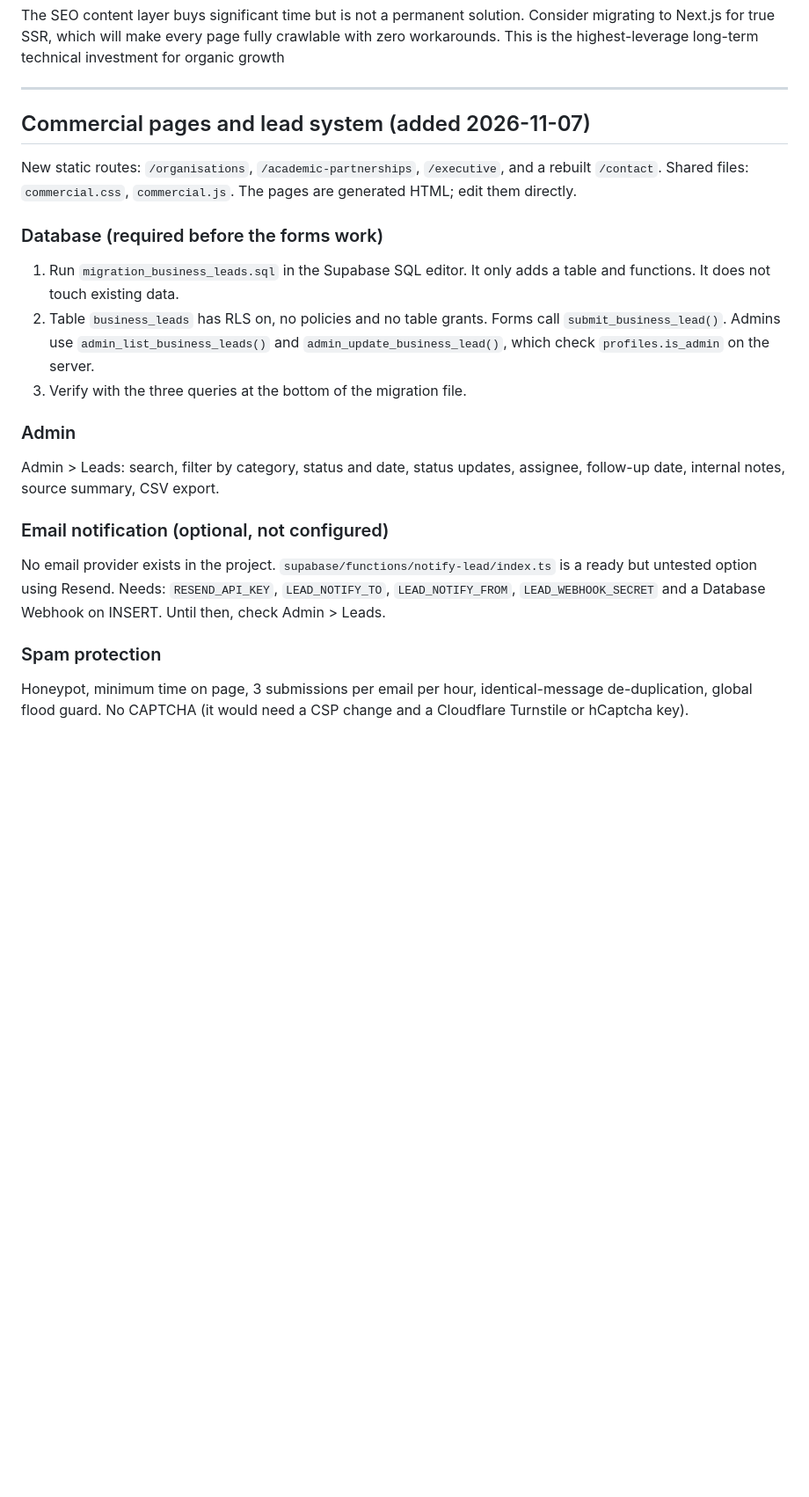
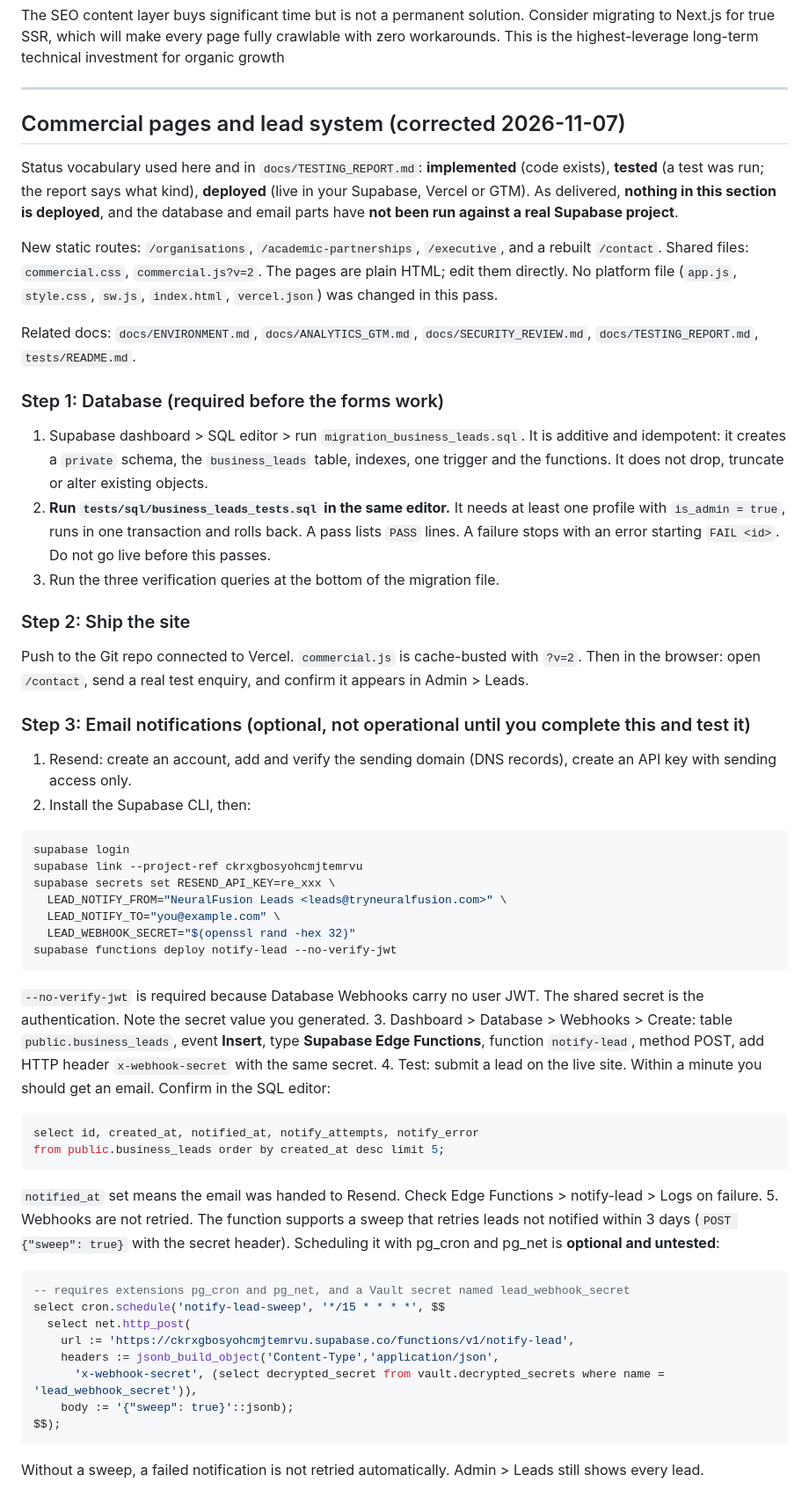
Before and after one commit to Life322-c/NeuralFusion.app2, a Markdown page: DEPLOYMENT.md, the part around one of its changes. Shown at 88% size. GitHub-like rendering; blank space fills up the shorter version.

````diff
--- a/DEPLOYMENT.md
+++ b/DEPLOYMENT.md
@@ -97,21 +97,52 @@ long-term technical investment for organic growth
 
 ---
 
-## Commercial pages and lead system (added 2026-11-07)
+## Commercial pages and lead system (corrected 2026-11-07)
 
-New static routes: `/organisations`, `/academic-partnerships`, `/executive`, and a rebuilt `/contact`.
-Shared files: `commercial.css`, `commercial.js`. The pages are generated HTML; edit them directly.
+Status vocabulary used here and in `docs/TESTING_REPORT.md`: **implemented** (code exists), **tested** (a test was run; the report says what kind), **deployed** (live in your Supabase, Vercel or GTM). As delivered, **nothing in this section is deployed**, and the database and email parts have **not been run against a real Supabase project**.
 
-### Database (required before the forms work)
-1. Run `migration_business_leads.sql` in the Supabase SQL editor. It only adds a table and functions. It does not touch existing data.
-2. Table `business_leads` has RLS on, no policies and no table grants. Forms call `submit_business_lead()`. Admins use `admin_list_business_leads()` and `admin_update_business_lead()`, which check `profiles.is_admin` on the server.
-3. Verify with the three queries at the bottom of the migration file.
+New static routes: `/organisations`, `/academic-partnerships`, `/executive`, and a rebuilt `/contact`. Shared files: `commercial.css`, `commercial.js?v=2`. The pages are plain HTML; edit them directly. No platform file (`app.js`, `style.css`, `sw.js`, `index.html`, `vercel.json`) was changed in this pass.
 
-### Admin
-Admin > Leads: search, filter by category, status and date, status updates, assignee, follow-up date, internal notes, source summary, CSV export.
+Related docs: `docs/ENVIRONMENT.md`, `docs/ANALYTICS_GTM.md`, `docs/SECURITY_REVIEW.md`, `docs/TESTING_REPORT.md`, `tests/README.md`.
 
-### Email notification (optional, not configured)
-No email provider exists in the project. `supabase/functions/notify-lead/index.ts` is a ready but untested option using Resend. Needs: `RESEND_API_KEY`, `LEAD_NOTIFY_TO`, `LEAD_NOTIFY_FROM`, `LEAD_WEBHOOK_SECRET` and a Database Webhook on INSERT. Until then, check Admin > Leads.
+### Step 1: Database (required before the forms work)
+1. Supabase dashboard > SQL editor > run `migration_business_leads.sql`. It is additive and idempotent: it creates a `private` schema, the `business_leads` table, indexes, one trigger and the functions. It does not drop, truncate or alter existing objects.
+2. **Run `tests/sql/business_leads_tests.sql` in the same editor.** It needs at least one profile with `is_admin = true`, runs in one transaction and rolls back. A pass lists `PASS` lines. A failure stops with an error starting `FAIL <id>`. Do not go live before this passes.
+3. Run the three verification queries at the bottom of the migration file.
 
-### Spam protection
-Honeypot, minimum time on page, 3 submissions per email per hour, identical-message de-duplication, global flood guard. No CAPTCHA (it would need a CSP change and a Cloudflare Turnstile or hCaptcha key).
+### Step 2: Ship the site
+Push to the Git repo connected to Vercel. `commercial.js` is cache-busted with `?v=2`. Then in the browser: open `/contact`, send a real test enquiry, and confirm it appears in Admin > Leads.
+
+### Step 3: Email notifications (optional, not operational until you complete this and test it)
+1. Resend: create an account, add and verify the sending domain (DNS records), create an API key with sending access only.
+2. Install the Supabase CLI, then:
+```bash
+supabase login
+supabase link --project-ref ckrxgbosyohcmjtemrvu
+supabase secrets set RESEND_API_KEY=re_xxx \
+  LEAD_NOTIFY_FROM="NeuralFusion Leads <leads@tryneuralfusion.com>" \
+  LEAD_NOTIFY_TO="you@example.com" \
+  LEAD_WEBHOOK_SECRET="$(openssl rand -hex 32)"
+supabase functions deploy notify-lead --no-verify-jwt
+```
+   `--no-verify-jwt` is required because Database Webhooks carry no user JWT. The shared secret is the authentication. Note the secret value you generated.
+3. Dashboard > Database > Webhooks > Create: table `public.business_leads`, event **Insert**, type **Supabase Edge Functions**, function `notify-lead`, method POST, add HTTP header `x-webhook-secret` with the same secret.
+4. Test: submit a lead on the live site. Within a minute you should get an email. Confirm in the SQL editor:
+```sql
+select id, created_at, notified_at, notify_attempts, notify_error
+from public.business_leads order by created_at desc limit 5;
+```
+   `notified_at` set means the email was handed to Resend. Check Edge Functions > notify-lead > Logs on failure.
+5. Webhooks are not retried. The function supports a sweep that retries leads not notified within 3 days (`POST {"sweep": true}` with the secret header). Scheduling it with pg_cron and pg_net is **optional and untested**:
+```sql
+-- requires extensions pg_cron and pg_net, and a Vault secret named lead_webhook_secret
+select cron.schedule('notify-lead-sweep', '*/15 * * * *', $$
+  select net.http_post(
+    url := 'https://ckrxgbosyohcmjtemrvu.supabase.co/functions/v1/notify-lead',
+    headers := jsonb_build_object('Content-Type','application/json',
+      'x-webhook-secret', (select decrypted_secret from vault.decrypted_secrets where name = 'lead_webhook_secret')),
+    body := '{"sweep": true}'::jsonb);
+$$);
+```
+   Without a sweep, a failed notification is not retried automatically. Admin > Leads still shows every lead.
+
````
Also changed, not shown: other parts of DEPLOYMENT.md (+23 -3 lines).
